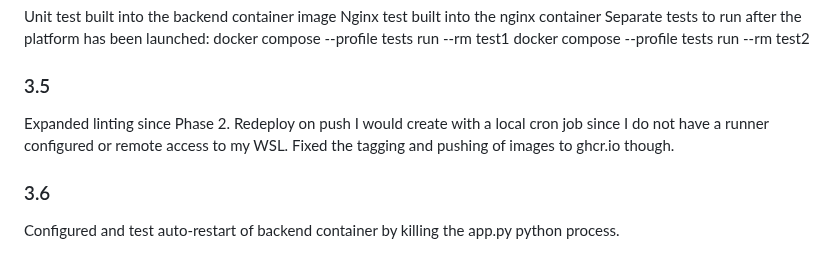
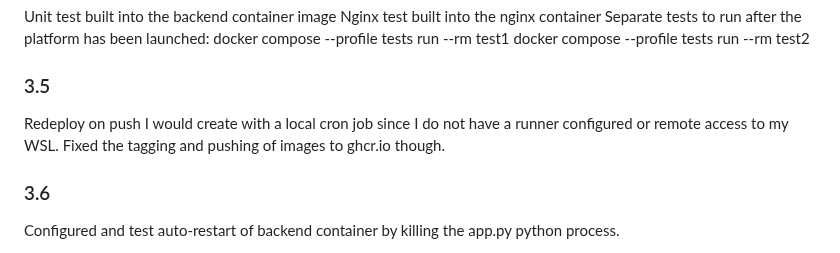
Before and after one commit to richardzuidhof/Future-skills, a Markdown page: Assignment-log.md, the part around the change. Rendered like a GitHub page.

Commit message:
remove text

```diff
--- a/Assignment-log.md
+++ b/Assignment-log.md
@@ -136,7 +136,7 @@ Separate tests to run after the platform has been launched:
 
 ### 3.5
 
-Expanded linting since Phase 2. Redeploy on push I would create with a local cron job since I do not have a runner configured or remote access to my WSL. Fixed the tagging and pushing of images to ghcr.io though.
+Redeploy on push I would create with a local cron job since I do not have a runner configured or remote access to my WSL. Fixed the tagging and pushing of images to ghcr.io though.
 
 ### 3.6
 
```
